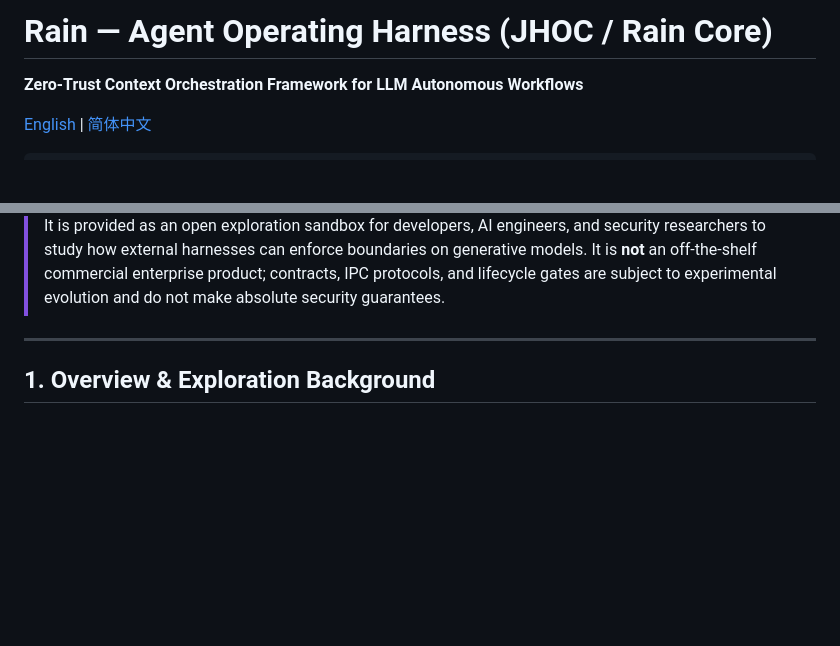
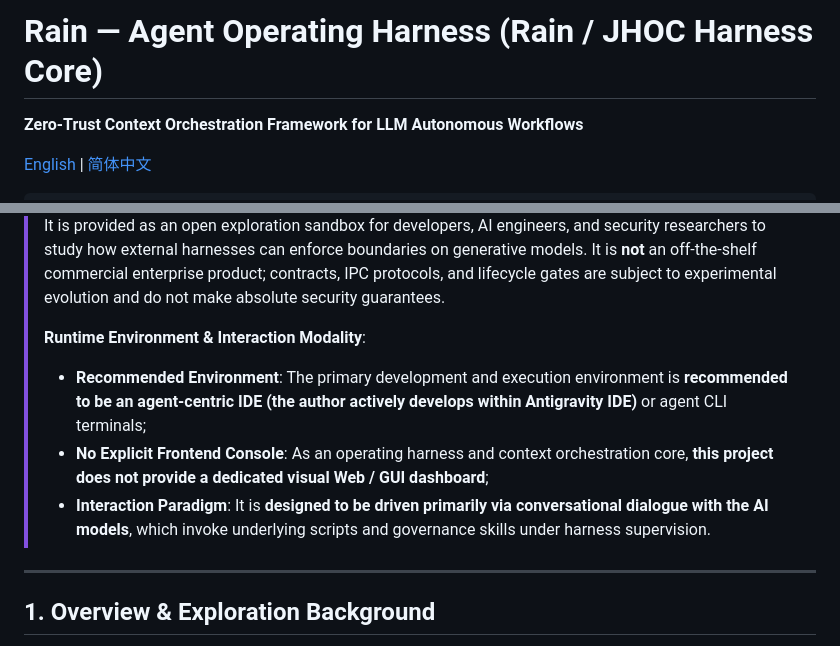
Before and after one commit to Arnabest/Rain_JHOC, a Markdown page: README.md, 2 parts joined by grey strips. Drawn GitHub-style; blank space fills up the shorter version.

Commit message:
docs: clarify IDE environment recommendation (Antigravity IDE), no frontend console, and conversational invocation

```diff
--- a/README.md
+++ b/README.md
@@ -1,4 +1,4 @@
-# Rain — Agent Operating Harness (JHOC / Rain Core)
+# Rain — Agent Operating Harness (Rain / JHOC Harness Core)
 
 **Zero-Trust Context Orchestration Framework for LLM Autonomous Workflows**
 
@@ -13,6 +13,11 @@
 > **PROJECT STATUS: EXPERIMENTAL RESEARCH DEMO (实验性架构演示原型)**
 > Rain (JHOC) is an **experimental research prototype and architectural demo** exploring the design space of zero-trust harness isolation, multi-agent adversarial co-review, and cryptographic audit ledgers for autonomous coding agents.
 > It is provided as an open exploration sandbox for developers, AI engineers, and security researchers to study how external harnesses can enforce boundaries on generative models. It is **not** an off-the-shelf commercial enterprise product; contracts, IPC protocols, and lifecycle gates are subject to experimental evolution and do not make absolute security guarantees.
+>
+> **Runtime Environment & Interaction Modality**:
+> - **Recommended Environment**: The primary development and execution environment is **recommended to be an agent-centric IDE (the author actively develops within Antigravity IDE)** or agent CLI terminals;
+> - **No Explicit Frontend Console**: As an operating harness and context orchestration core, **this project does not provide a dedicated visual Web / GUI dashboard**;
+> - **Interaction Paradigm**: It is **designed to be driven primarily via conversational dialogue with the AI models**, which invoke underlying scripts and governance skills under harness supervision.
 
 ---
 
```
Also changed, not shown: README_CN.md (+6 -1 lines).
